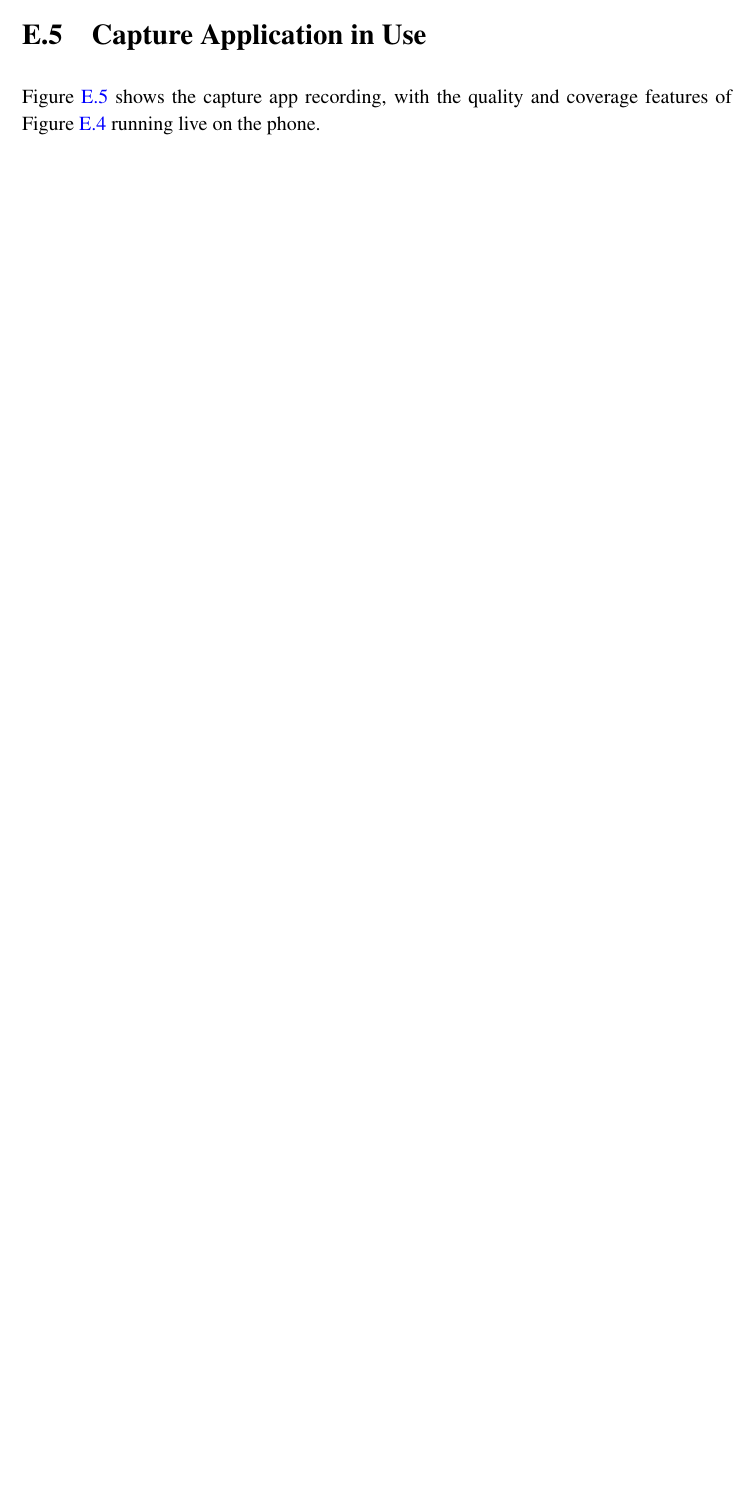
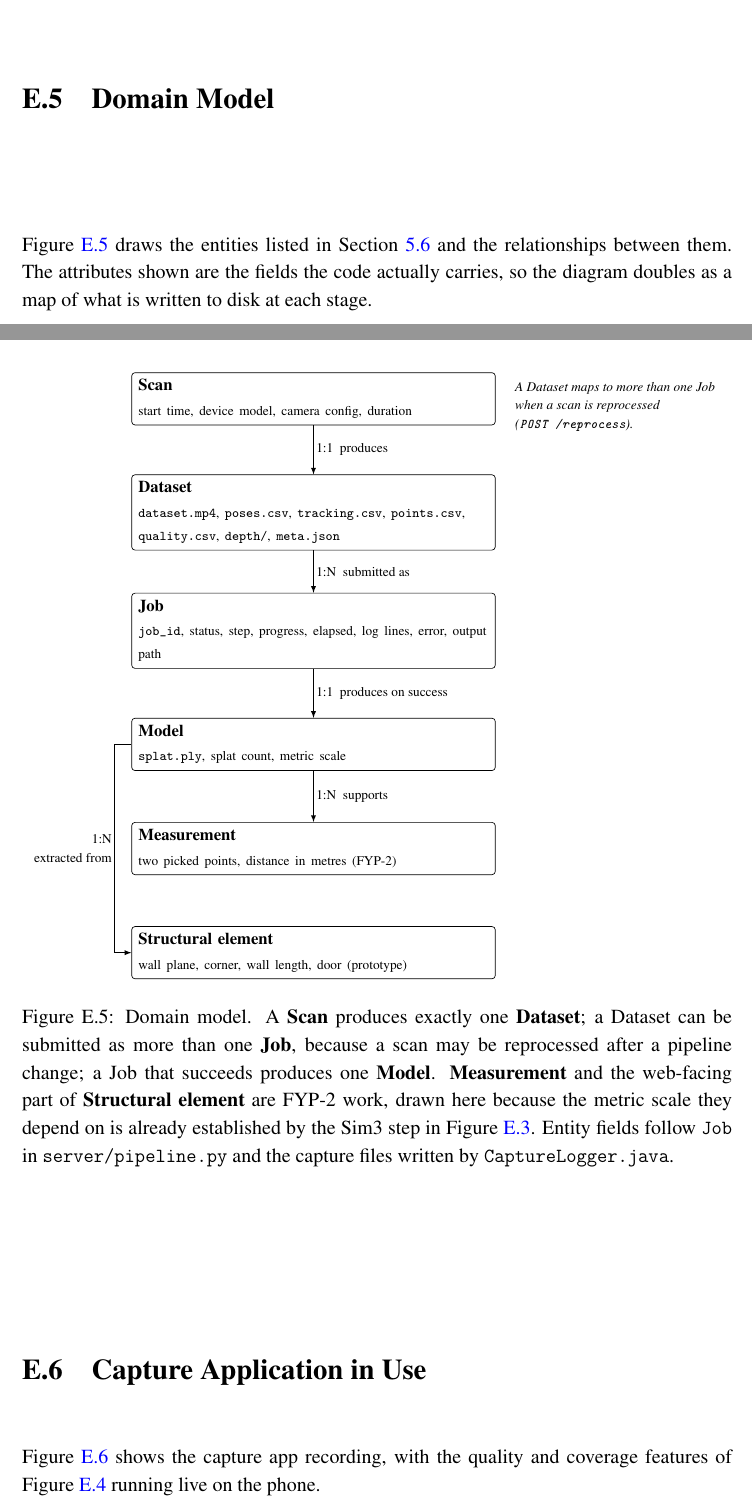
Before and after one commit to Umairishuman/BuildScan3D, a LaTeX thesis (F26_FYP1_Mid_Report_LaTeX_Complete/main.tex, which reads F26_FYP1_Mid_Report_LaTeX_Complete/chapters/appendix_diagrams.tex): part of page 102 of 109 before the commit and two parts of pages 107 and 108 of 112 after it, the two joined at a grey line, cut at the place of the change, the shorter picture padded with empty space. Compiled offline with pdfLaTeX.

Commit message:
fix(report): stop Appendix E headings stranding, and add the domain model
Every Appendix E section was a heading plus a float and nothing else, so
with [htbp] the figures deferred and all five headings collected on one
page with no content under them. Loaded the float package and pinned
each appendix figure with [H], and gave every section a sentence of
lead-in text saying what its diagram shows and why it matters.

Added a domain model diagram (new E.5). The rubric's data/process design
criterion asks for an ERD or equivalent data model, and Section 5.6
listed the entities in prose with no diagram. It draws Scan, Dataset,
Job, Model, Measurement and Structural element with their cardinalities
and the fields the code carries, including the 1:N from Dataset to Job
that reprocessing creates.

Chapter 5 gains a \label{sec:domain} so the appendix can reference that
section. No chapter prose is changed.

112 pages; no undefined or multiply-defined references.

```diff
--- a/F26_FYP1_Mid_Report_LaTeX_Complete/chapters/appendix_diagrams.tex
+++ b/F26_FYP1_Mid_Report_LaTeX_Complete/chapters/appendix_diagrams.tex
@@ -135,3 +143,52 @@ The main design diagrams are in the body of the report: the use case diagram (Fi
 \label{fig:coverage}
 \end{figure}
 
+
+\section{Domain Model}
+Figure~\ref{fig:domainmodel} draws the entities listed in Section~\ref{sec:domain} and the
+relationships between them. The attributes shown are the fields the code actually carries, so
+the diagram doubles as a map of what is written to disk at each stage.
+
+\begin{figure}[H]
+\centering
+\begin{tikzpicture}[font=\footnotesize, >=latex,
+  ent/.style={draw, rectangle, rounded corners=2pt, align=left, text width=7.4cm,
+              inner sep=4pt, fill=white},
+  rel/.style={font=\scriptsize, fill=white, inner sep=1.5pt}]
+
+  \node[ent] (scan) at (0,5.0)
+    {\textbf{Scan}\\[1pt]\scriptsize start time, device model, camera config, duration};
+  \node[ent] (data) at (0,2.6)
+    {\textbf{Dataset}\\[1pt]\scriptsize \texttt{dataset.mp4}, \texttt{poses.csv},
+     \texttt{tracking.csv}, \texttt{points.csv}, \texttt{quality.csv},
+     \texttt{depth/}, \texttt{meta.json}};
+  \node[ent] (job) at (0,0.1)
+    {\textbf{Job}\\[1pt]\scriptsize \texttt{job\_id}, status, step, progress, elapsed,
+     log lines, error, output path};
+  \node[ent] (model) at (0,-2.3)
+    {\textbf{Model}\\[1pt]\scriptsize \texttt{splat.ply}, splat count, metric scale};
+  \node[ent] (meas) at (0,-4.5)
+    {\textbf{Measurement}\\[1pt]\scriptsize two picked points, distance in metres (FYP-2)};
+  \node[ent] (struct) at (0,-6.7)
+    {\textbf{Structural element}\\[1pt]\scriptsize wall plane, corner, wall length,
+     door (prototype)};
+
+  \draw[->] (scan) -- node[rel,right] {1:1 \ produces} (data);
+  \draw[->] (data) -- node[rel,right] {1:N \ submitted as} (job);
+  \draw[->] (job)  -- node[rel,right] {1:1 \ produces on success} (model);
+  \draw[->] (model) -- node[rel,right] {1:N \ supports} (meas);
+  \draw[->] (model.west) -- (-4.2,-2.3) -- (-4.2,-6.7)
+        node[rel,midway,left,align=right] {1:N\\extracted from} -- (struct.west);
+
+  \node[rel,align=left,anchor=north west] at (4.2,5.4)
+    {\textit{A Dataset maps to more than one Job}\\
+     \textit{when a scan is reprocessed}\\
+     \textit{(\texttt{POST /reprocess}).}};
+\end{tikzpicture}
+\caption{Domain model. A \textbf{Scan} produces exactly one \textbf{Dataset}; a Dataset can be
+submitted as more than one \textbf{Job}, because a scan may be reprocessed after a pipeline
+change; a Job that succeeds produces one \textbf{Model}. \textbf{Measurement} and the web-facing
+part of \textbf{Structural element} are FYP-2 work, drawn here because the metric scale they
+depend on is already established by the Sim3 step in Figure~\ref{fig:sim3}. Entity fields follow
+\texttt{Job} in \texttt{server/pipeline.py} and the capture files written by
+\texttt{CaptureLogger.java}.}
--- a/F26_FYP1_Mid_Report_LaTeX_Complete/main.tex
+++ b/F26_FYP1_Mid_Report_LaTeX_Complete/main.tex
@@ -10,6 +10,9 @@
 \usepackage{titlesec}
 \usepackage{longtable}
 \usepackage{booktabs}
+% [H] pins a float exactly where it is written. The appendix diagrams are one
+% per section, so letting them float left the section headings stranded.
+\usepackage{float}
 
 % Information about the Thesis
 % -----------------------------------------------------------------------------
```
Also changed, not shown: F26_FYP1_Mid_Report_LaTeX_Complete/chapters/chapter5_design.tex (+1 -0 lines), F26_FYP1_Mid_Report_LaTeX_Complete/main.pdf, F26_FYP1_Mid_Report_LaTeX_Complete/chapters/appendix_diagrams.tex (23 more changed lines).
